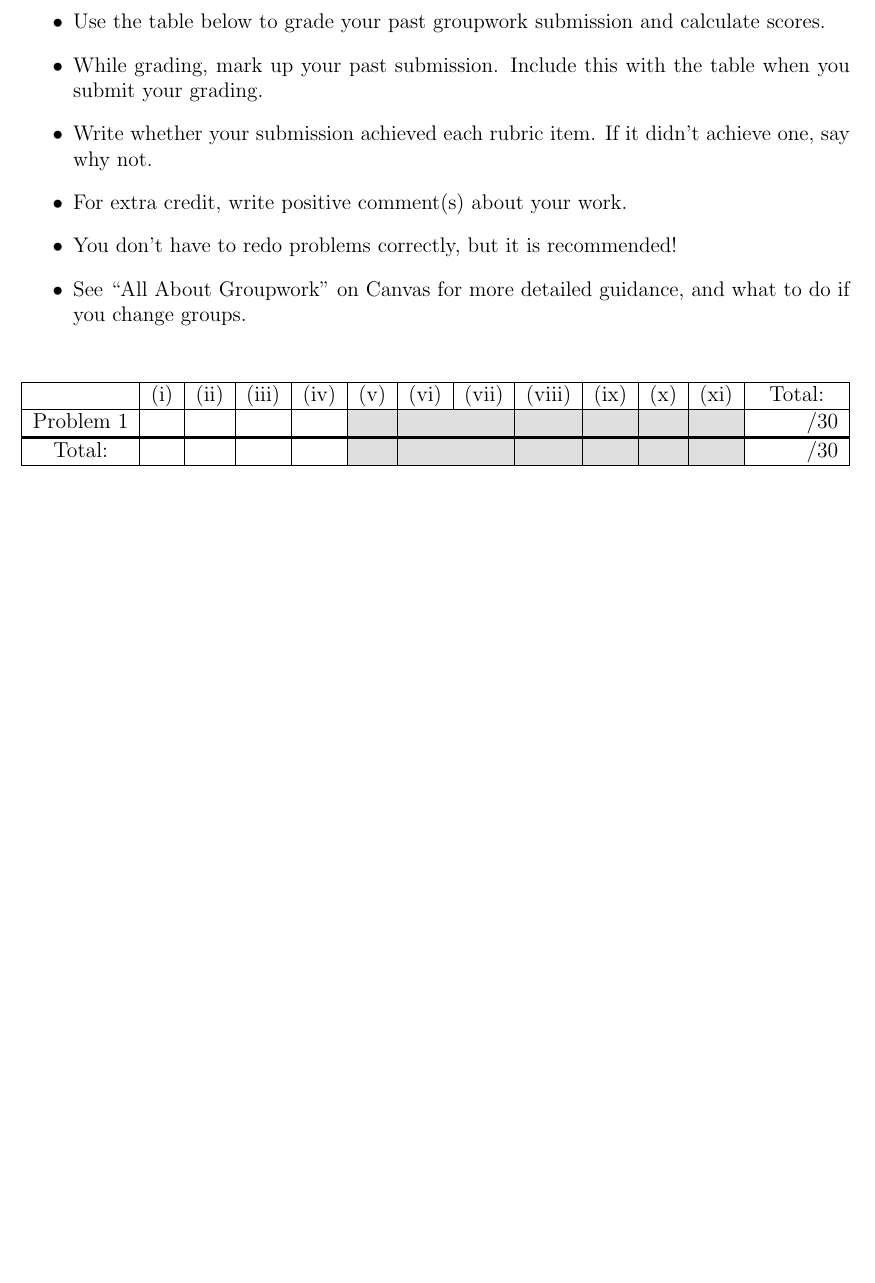
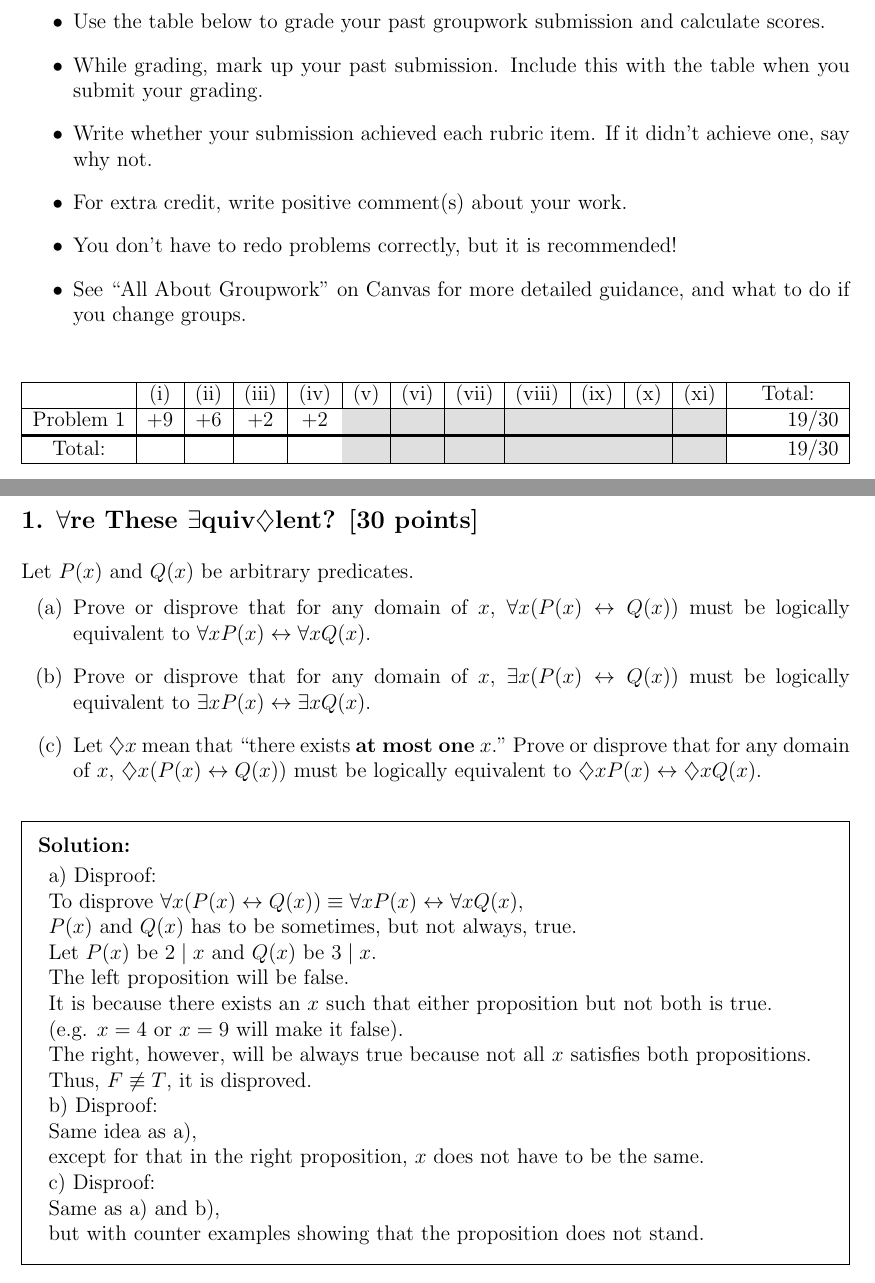
Before and after one commit to PIPIPIG233666/eecs203, a LaTeX problem sheet (hw/hw4/Homework 4.tex): part of page 8 of 9 before the commit and two parts of pages 8 and 9 of 10 after it, the two joined at a grey line, cut so that both start at the same text, the shorter picture padded with empty space. Compiled offline with pdfLaTeX.

Commit message:
gw grading partial

```diff
--- a/hw/hw4/Homework 4.tex
+++ b/hw/hw4/Homework 4.tex
@@ -305,10 +307,10 @@ Using the solutions and Grading Guidelines, grade your Groupwork 3 Problems:
 \hline
  & (i) & (ii) & (iii) & (iv) & (v) & (vi) & (vii) & (viii) & (ix) & (x) & (xi) & Total:\\
 \hline
-Problem 1 & & & & &\filcl &\filcl &\filcl &\filcl &\filcl & \filcl& \filcl& \hspace{1cm}/30\\
+Problem 1 &+9 &+6 & +2& +2&\filcl &\filcl &\filcl &\filcl &\filcl & \filcl& \filcl& \hspace{1cm}19/30\\
 \hline
 \Xhline{1.25pt}
-Total: & & & & &\filcl &\filcl &\filcl &\filcl & \filcl& \filcl& \filcl&\hspace{1cm}/30\\
+Total: & & & & &\filcl &\filcl &\filcl &\filcl & \filcl& \filcl& \filcl&\hspace{1cm}19/30\\
 \hline
 \end{tabular}}
 \end{center}
@@ -315,3 +323,30 @@ Total: & & & & &\filcl &\filcl &\filcl &\filcl & \filcl& \filcl& \filcl&\hspace{
+\subsection*{\probnum $\forall$re These $\exists$quiv$\diamondsuit$lent? [30 points]}
+Let $P(x)$ and $Q(x)$ be arbitrary predicates.
+\begin{qparts}
+    \item Prove or disprove that for any domain of $x$, $\forall x(P(x) \leftrightarrow Q(x))$ must be logically equivalent to $\forall x P(x) \leftrightarrow \forall x Q(x)$.
+    \item Prove or disprove that for any domain of $x$, $\exists x(P(x) \leftrightarrow Q(x))$ must be logically equivalent to $\exists x P(x) \leftrightarrow \exists x Q(x)$.
+    \item Let $\diamondsuit x$ mean that ``there exists \textbf{at most one} $x.$" Prove or disprove that for any domain of $x$, $\diamondsuit x(P(x) \leftrightarrow Q(x))$ must be logically equivalent to $\diamondsuit x P(x) \leftrightarrow \diamondsuit x Q(x)$.
+\end{qparts}
+
+\begin{solution}
+\begin{tabular}{ll}
+ a) Disproof:\\
+ To disprove $\forall x(P(x) \leftrightarrow Q(x)) \equiv \forall x P(x) \leftrightarrow \forall x Q(x)$,\\
+ $P(x)$ and $Q(x)$ has to be sometimes, but not always, true.\\
+ Let $P(x)$ be $2 \mid x$ and $Q(x)$ be $3 \mid x$.\\
+ The left proposition will be false.\\
+ It is because there exists an $x$ such that either proposition but not both is true.\\
+ (e.g. $x=4$ or $x=9$ will make it false).\\
+ The right, however, will be always true because not all $x$ satisfies both propositions.\\
+ Thus, $F \not \equiv T$, it is disproved.\\
+ b) Disproof:\\
+ Same idea as a),\\
+ except for that in the right proposition, $x$ does not have to be the same.\\
+ c) Disproof:\\
+ Same as a) and b),\\
+ but with counter examples showing that the proposition does not stand.
+\end{tabular}
+\end{solution}
 
 \pagebreak
 \setcounter{probnumcount}{1}
```
Also changed, not shown: hw/hw4/Homework 4.pdf, hw/hw4/Homework 4.tex (13 more changed lines).
